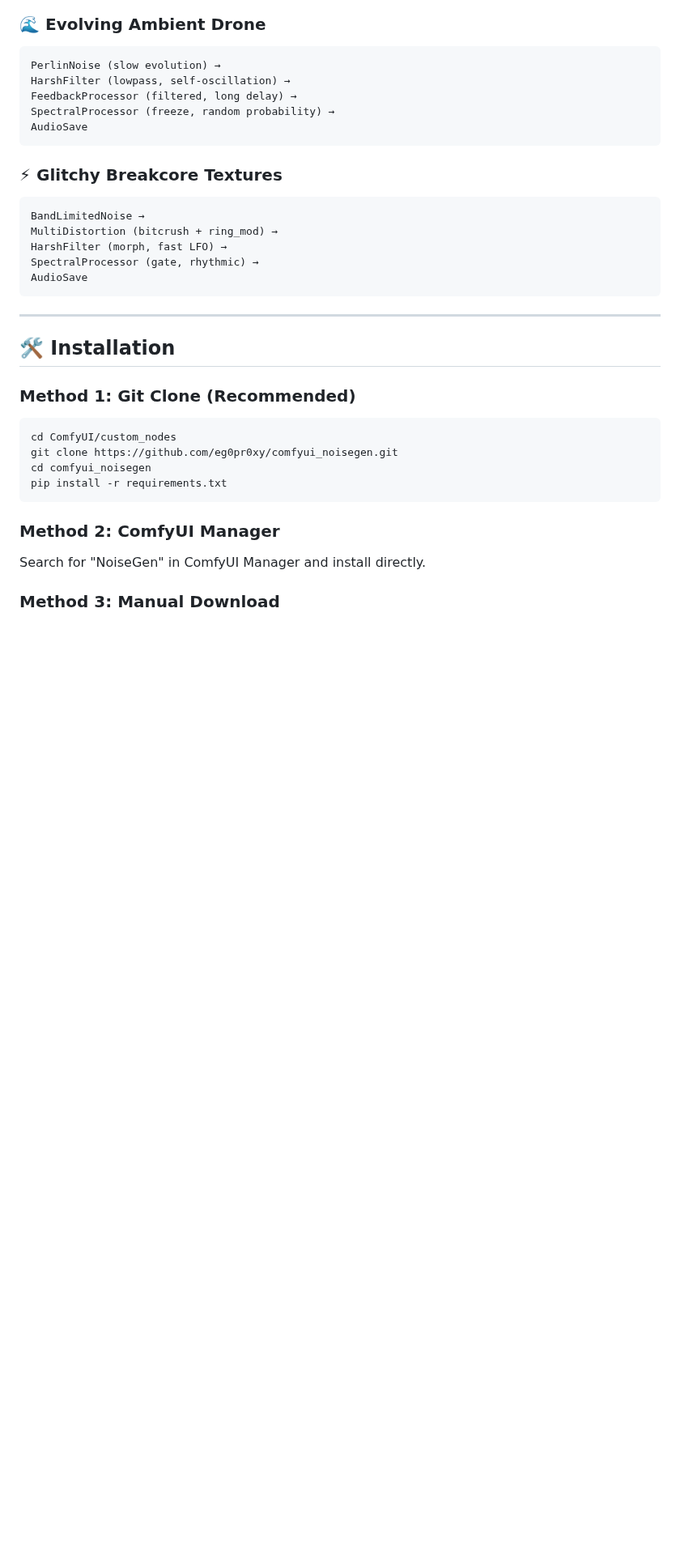
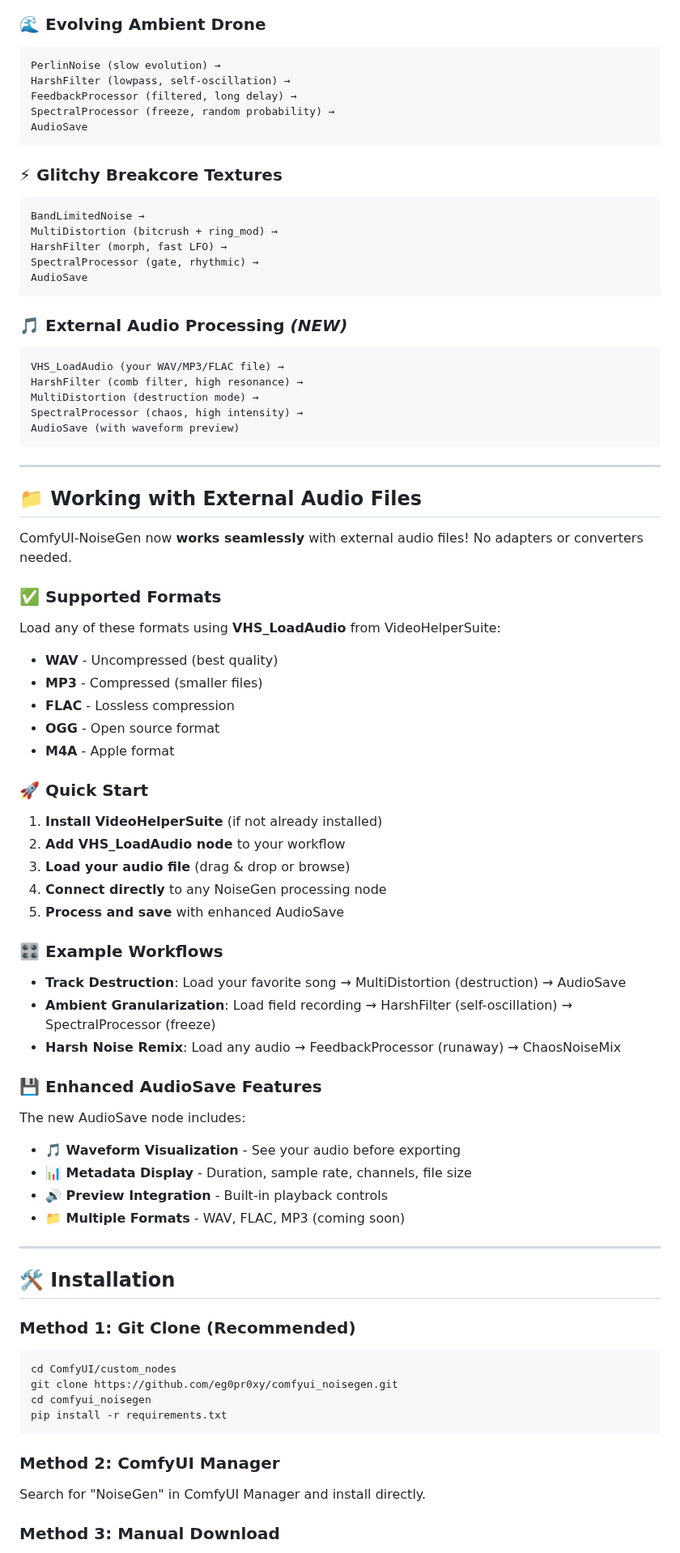
Before and after one commit to eg0pr0xy/comfyui_noisegen, a Markdown page: README.md, the part around one of its changes. Shown at 81% size. GitHub-like rendering; blank space fills up the shorter version.

Commit message:
Updated README: External Audio Support Documentation

````diff
--- a/README.md
+++ b/README.md
@@ -185,6 +191,48 @@ SpectralProcessor (gate, rhythmic) →
 AudioSave
 ```
 
+### **🎵 External Audio Processing** *(NEW)*
+```
+VHS_LoadAudio (your WAV/MP3/FLAC file) →
+HarshFilter (comb filter, high resonance) →
+MultiDistortion (destruction mode) →
+SpectralProcessor (chaos, high intensity) →
+AudioSave (with waveform preview)
+```
+
+---
+
+## 📁 **Working with External Audio Files**
+
+ComfyUI-NoiseGen now **works seamlessly** with external audio files! No adapters or converters needed.
+
+### **✅ Supported Formats**
+Load any of these formats using **VHS_LoadAudio** from VideoHelperSuite:
+- **WAV** - Uncompressed (best quality)
+- **MP3** - Compressed (smaller files)
+- **FLAC** - Lossless compression
+- **OGG** - Open source format
+- **M4A** - Apple format
+
+### **🚀 Quick Start**
+1. **Install VideoHelperSuite** (if not already installed)
+2. **Add VHS_LoadAudio node** to your workflow
+3. **Load your audio file** (drag & drop or browse)
+4. **Connect directly** to any NoiseGen processing node
+5. **Process and save** with enhanced AudioSave
+
+### **🎛️ Example Workflows**
+- **Track Destruction**: Load your favorite song → MultiDistortion (destruction) → AudioSave
+- **Ambient Granularization**: Load field recording → HarshFilter (self-oscillation) → SpectralProcessor (freeze)
+- **Harsh Noise Remix**: Load any audio → FeedbackProcessor (runaway) → ChaosNoiseMix
+
+### **💾 Enhanced AudioSave Features**
+The new AudioSave node includes:
+- **🎵 Waveform Visualization** - See your audio before exporting
+- **📊 Metadata Display** - Duration, sample rate, channels, file size
+- **🔊 Preview Integration** - Built-in playback controls
+- **📁 Multiple Formats** - WAV, FLAC, MP3 (coming soon)
+
 ---
 
 ## 🛠 **Installation**
````
Also changed, not shown: other parts of README.md (+7 -1 lines).
